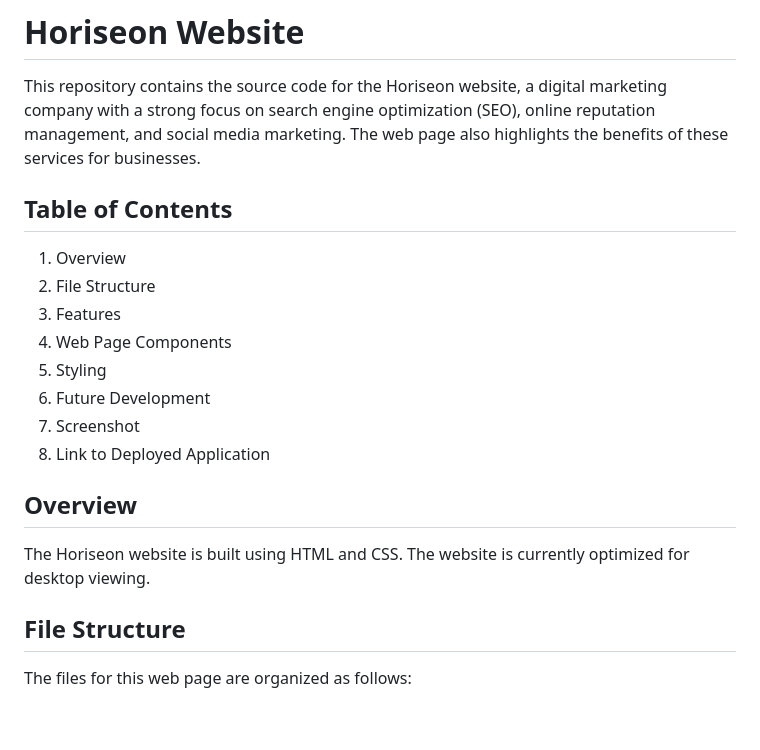
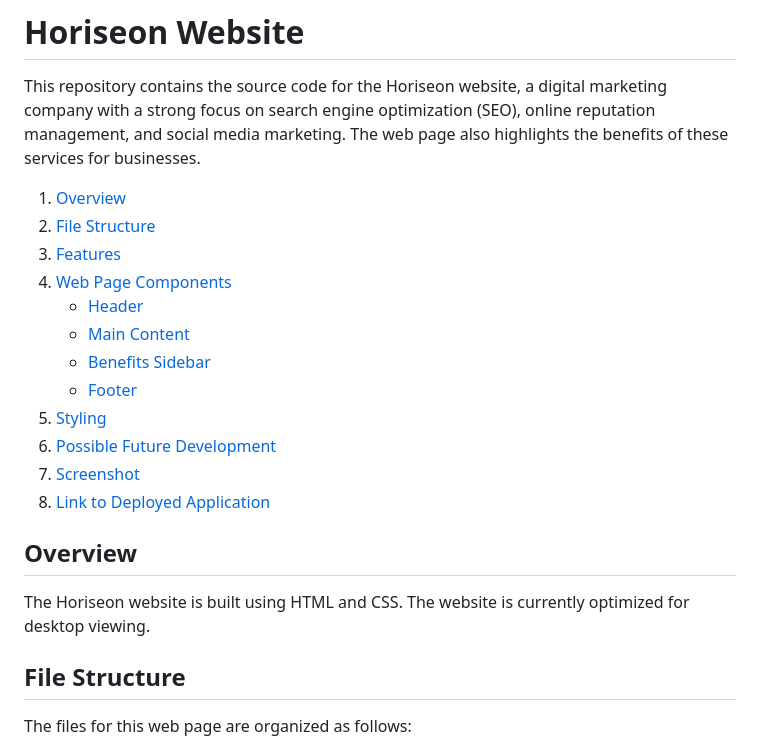
Before and after one commit to DanielRGudmundsen/hopefully-supreme-accessability, a Markdown page: README.md, the part around one of its changes. GitHub-like rendering; blank space fills up the shorter version.

Commit message:
Made table of contents items clickable

```diff
--- a/README.md
+++ b/README.md
@@ -2,22 +2,24 @@
 
 This repository contains the source code for the Horiseon website, a digital marketing company with a strong focus on search engine optimization (SEO), online reputation management, and social media marketing. The web page also highlights the benefits of these services for businesses.
 
-## Table of Contents
+1. [Overview](#overview)
+2. [File Structure](#file-structure)
+3. [Features](#features)
+4. [Web Page Components](#web-page-components)
+   - [Header](#header)
+   - [Main Content](#main-content)
+   - [Benefits Sidebar](#benefits-sidebar)
+   - [Footer](#footer)
+5. [Styling](#styling)
+6. [Possible Future Development](#possible-future-development)
+7. [Screenshot](#screenshot)
+8. [Link to Deployed Application](#link-to-deployed-application)
 
-1. Overview
-2. File Structure
-3. Features
-4. Web Page Components
-5. Styling
-6. Future Development
-7. Screenshot
-8. Link to Deployed Application
-
-## Overview
+## Overview <a name="overview"></a>
 
 The Horiseon website is built using HTML and CSS. The website is currently optimized for desktop viewing.
 
-## File Structure
+## File Structure <a name="file-structure"></a>
 
 The files for this web page are organized as follows:
 
```
Also changed, not shown: other parts of README.md (+10 -10 lines).
